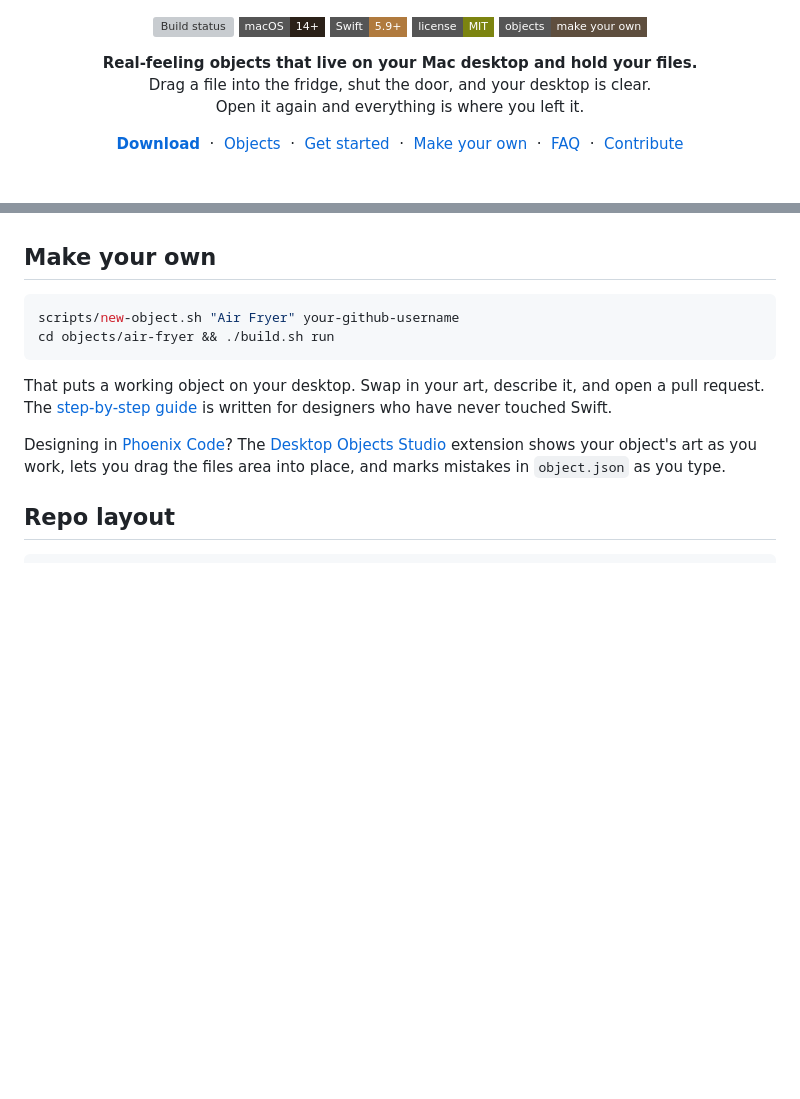
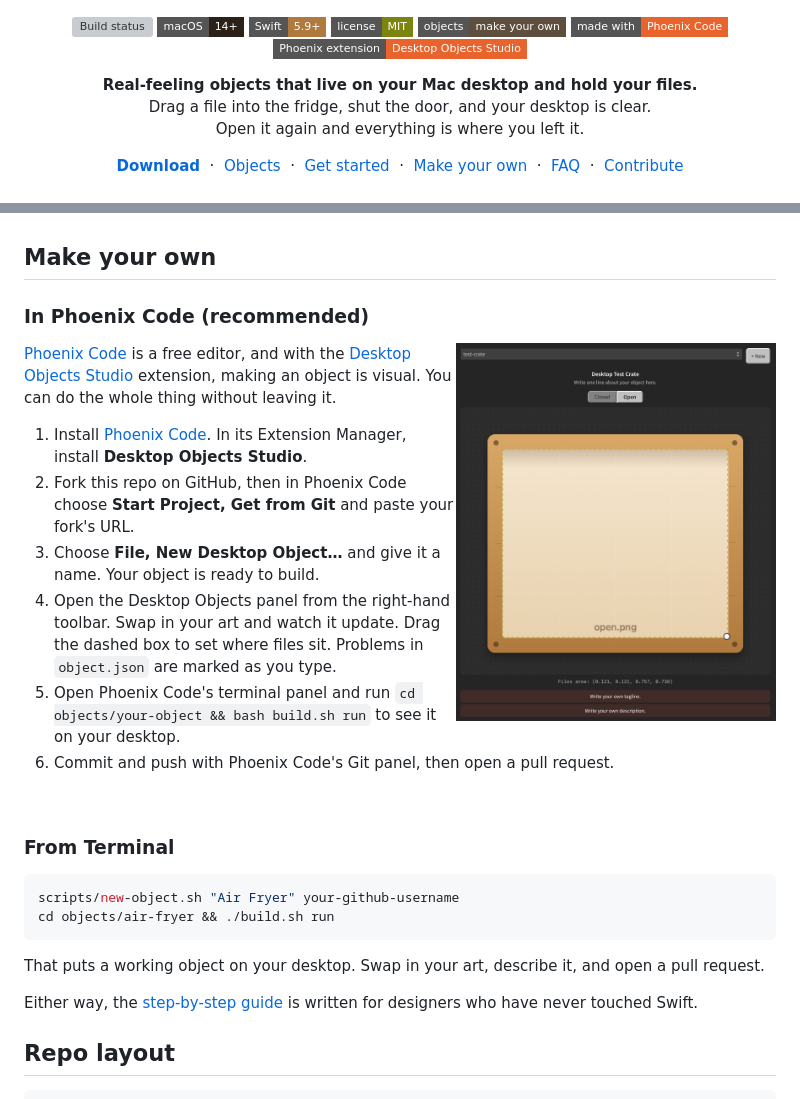
Before and after one commit to Electrofist/WhimsyDesk, a Markdown page: README.md, 2 parts joined by grey strips. GitHub-like rendering; pictures changed too: .github/assets/phoenix-panel.png (added); badges without logos; blank space fills up the shorter version; grey boxes are pictures that could not be loaded.

Commit message:
README: recommend Phoenix Code, with badges and a step-by-step section

````diff
--- a/README.md
+++ b/README.md
@@ -8,6 +8,8 @@
   <img src="https://img.shields.io/badge/Swift-5.9%2B-B07A3E?style=flat-square&logo=swift&logoColor=white" alt="Swift 5.9 or later">
   <a href="LICENSE"><img src="https://img.shields.io/badge/license-MIT-7C8410?style=flat-square" alt="MIT license"></a>
   <a href="docs/make-your-own.md"><img src="https://img.shields.io/badge/objects-make%20your%20own-5E4E3E?style=flat-square" alt="Make your own object"></a>
+  <a href="https://phcode.dev"><img src="https://img.shields.io/badge/made%20with-Phoenix%20Code-E8642C?style=flat-square" alt="Made with Phoenix Code"></a>
+  <a href="https://github.com/Electrofist/desktop-objects-phoenix"><img src="https://img.shields.io/badge/Phoenix%20extension-Desktop%20Objects%20Studio-E8642C?style=flat-square" alt="Desktop Objects Studio extension for Phoenix Code"></a>
 </p>
 
 <p align="center">
@@ -106,14 +108,31 @@ Questions about where files go, permissions or the "cannot be opened" warning ar
 
 ## Make your own
 
+### In Phoenix Code (recommended)
+
+<img src=".github/assets/phoenix-panel.png" alt="The Desktop Objects Studio panel in Phoenix Code: a crate's open art with the dashed files area to drag into place" width="320" align="right">
+
+[Phoenix Code](https://phcode.dev) is a free editor, and with the [Desktop Objects Studio](https://github.com/Electrofist/desktop-objects-phoenix) extension, making an object is visual. You can do the whole thing without leaving it.
+
+1. Install [Phoenix Code](https://phcode.dev). In its Extension Manager, install **Desktop Objects Studio**.
+2. Fork this repo on GitHub, then in Phoenix Code choose **Start Project, Get from Git** and paste your fork's URL.
+3. Choose **File, New Desktop Object…** and give it a name. Your object is ready to build.
+4. Open the Desktop Objects panel from the right-hand toolbar. Swap in your art and watch it update. Drag the dashed box to set where files sit. Problems in `object.json` are marked as you type.
+5. Open Phoenix Code's terminal panel and run `cd objects/your-object && bash build.sh run` to see it on your desktop.
+6. Commit and push with Phoenix Code's Git panel, then open a pull request.
+
+<br clear="right">
+
+### From Terminal
+
 ```sh
 scripts/new-object.sh "Air Fryer" your-github-username
 cd objects/air-fryer && ./build.sh run
 ```
 
-That puts a working object on your desktop. Swap in your art, describe it, and open a pull request. The [step-by-step guide](docs/make-your-own.md) is written for designers who have never touched Swift.
+That puts a working object on your desktop. Swap in your art, describe it, and open a pull request.
 
-Designing in [Phoenix Code](https://phcode.dev)? The [Desktop Objects Studio](https://github.com/Electrofist/desktop-objects-phoenix) extension shows your object's art as you work, lets you drag the files area into place, and marks mistakes in `object.json` as you type.
+Either way, the [step-by-step guide](docs/make-your-own.md) is written for designers who have never touched Swift.
 
 ## Repo layout
 
````
